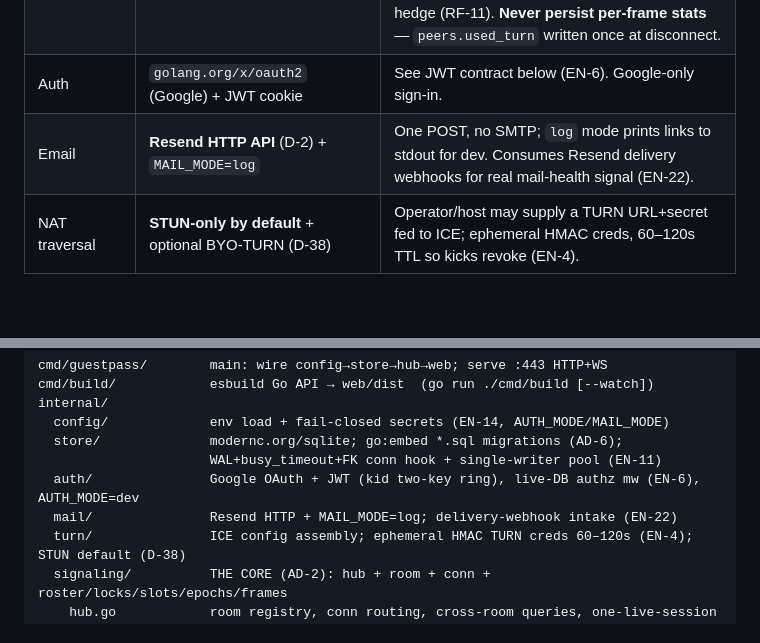
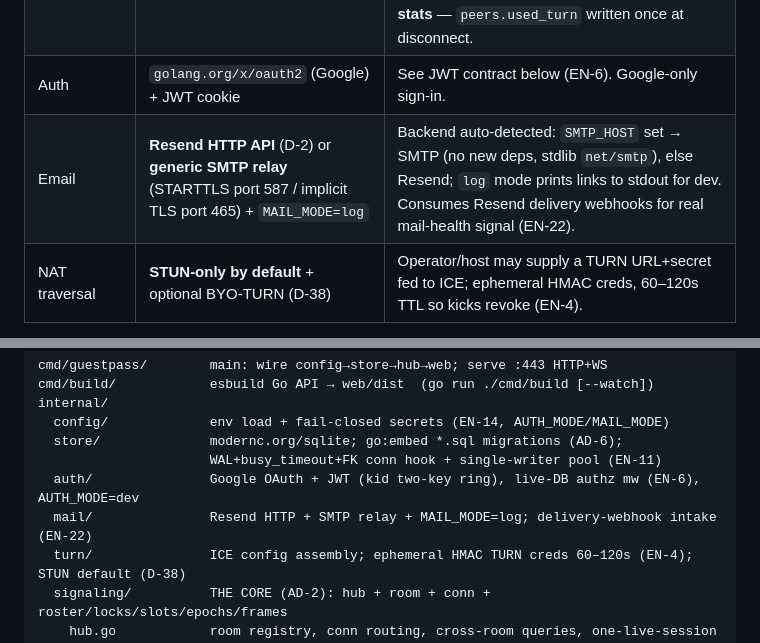
Before and after one commit to rock3r/guest-pass, a Markdown page: docs/ARCHITECTURE.md, 2 parts joined by grey strips. Drawn GitHub-style; blank space fills up the shorter version.

```diff
--- a/docs/ARCHITECTURE.md
+++ b/docs/ARCHITECTURE.md
@@ -578,7 +578,7 @@ JSON signaling frames and projecting room state — it does **no media processin
 | WebSockets | **`coder/websocket`** (AD-16), wrapped behind `internal/signaling/conn` as an in-process **test seam** | Actively maintained, context-first, ergonomic. Its self-serialization is *redundant* with our single-writer `writeLoop` (EN-12), not extra safety (RF-19). |
 | DB | **SQLite via `modernc.org/sqlite`** (pure Go, no CGO) | Embeds cleanly. Concurrency contract (EN-11): `journal_mode=WAL`, `busy_timeout>=5000`, `foreign_keys=ON` applied **via a connection hook** (every pooled conn); a **writer pool `SetMaxOpenConns(1)` + a separate reader pool** (WAL concurrent readers) — decided, not a hedge (RF-11). **Never persist per-frame stats** — `peers.used_turn` written once at disconnect. |
 | Auth | `golang.org/x/oauth2` (Google) + JWT cookie | See JWT contract below (EN-6). Google-only sign-in. |
-| Email | **Resend HTTP API** (D-2) + `MAIL_MODE=log` | One POST, no SMTP; `log` mode prints links to stdout for dev. Consumes Resend delivery webhooks for real mail-health signal (EN-22). |
+| Email | **Resend HTTP API** (D-2) or **generic SMTP relay** (STARTTLS port 587 / implicit TLS port 465) + `MAIL_MODE=log` | Backend auto-detected: `SMTP_HOST` set → SMTP (no new deps, stdlib `net/smtp`), else Resend; `log` mode prints links to stdout for dev. Consumes Resend delivery webhooks for real mail-health signal (EN-22). |
 | NAT traversal | **STUN-only by default** + optional BYO-TURN (D-38) | Operator/host may supply a TURN URL+secret fed to ICE; ephemeral HMAC creds, 60–120s TTL so kicks revoke (EN-4). |
 
 **JWT contract (EN-6).** The JWT carries **`host_id` only** — no roles, no status
@@ -606,7 +606,7 @@ internal/
   store/              modernc.org/sqlite; go:embed *.sql migrations (AD-6);
                       WAL+busy_timeout+FK conn hook + single-writer pool (EN-11)
   auth/               Google OAuth + JWT (kid two-key ring), live-DB authz mw (EN-6), AUTH_MODE=dev
-  mail/               Resend HTTP + MAIL_MODE=log; delivery-webhook intake (EN-22)
+  mail/               Resend HTTP + SMTP relay + MAIL_MODE=log; delivery-webhook intake (EN-22)
   turn/               ICE config assembly; ephemeral HMAC TURN creds 60–120s (EN-4); STUN default (D-38)
   signaling/          THE CORE (AD-2): hub + room + conn + roster/locks/slots/epochs/frames
     hub.go            room registry, conn routing, cross-room queries, one-live-session (AD-2a)
```
Also changed, not shown: docs/CONVENTIONS.md (+2 -2 lines).
